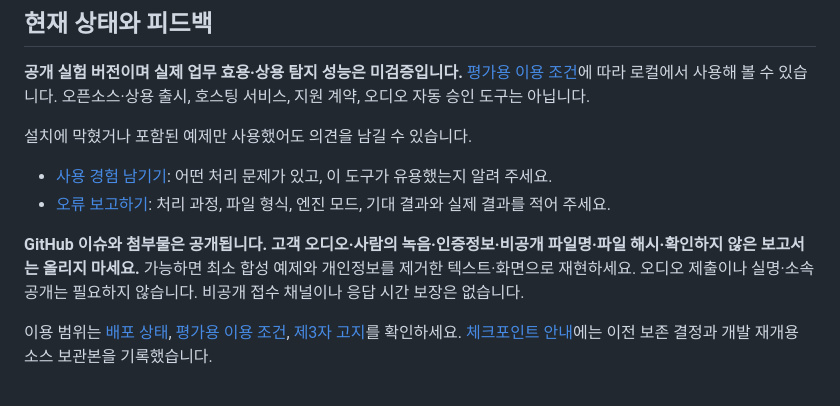
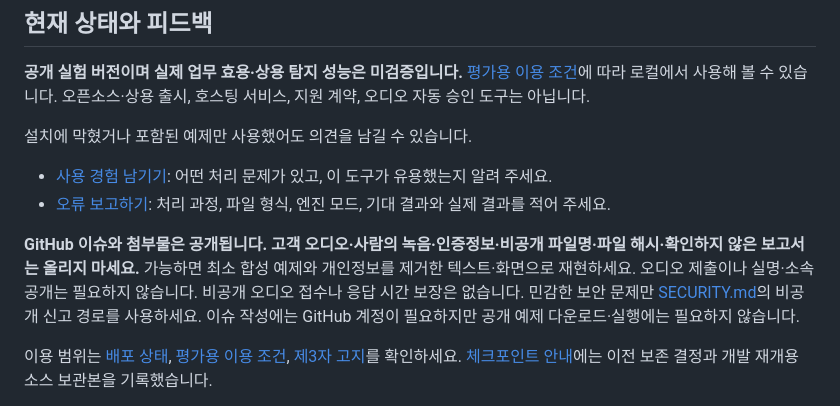
Before and after one commit to mingyeomjung-alt/dsp-workbench, a Markdown page: README.ko.md, the part around the change. GitHub-like rendering.

Commit message:
Clarify private security reporting versus public feedback

```diff
--- a/README.ko.md
+++ b/README.ko.md
@@ -101,7 +101,7 @@ python scripts/check_engine.py
 - [사용 경험 남기기](https://github.com/mingyeomjung-alt/dsp-workbench/issues/new?template=usage_feedback.yml): 어떤 처리 문제가 있고, 이 도구가 유용했는지 알려 주세요.
 - [오류 보고하기](https://github.com/mingyeomjung-alt/dsp-workbench/issues/new?template=bug_report.yml): 처리 과정, 파일 형식, 엔진 모드, 기대 결과와 실제 결과를 적어 주세요.
 
-**GitHub 이슈와 첨부물은 공개됩니다. 고객 오디오·사람의 녹음·인증정보·비공개 파일명·파일 해시·확인하지 않은 보고서는 올리지 마세요.** 가능하면 최소 합성 예제와 개인정보를 제거한 텍스트·화면으로 재현하세요. 오디오 제출이나 실명·소속 공개는 필요하지 않습니다. 비공개 접수 채널이나 응답 시간 보장은 없습니다.
+**GitHub 이슈와 첨부물은 공개됩니다. 고객 오디오·사람의 녹음·인증정보·비공개 파일명·파일 해시·확인하지 않은 보고서는 올리지 마세요.** 가능하면 최소 합성 예제와 개인정보를 제거한 텍스트·화면으로 재현하세요. 오디오 제출이나 실명·소속 공개는 필요하지 않습니다. 비공개 오디오 접수나 응답 시간 보장은 없습니다. 민감한 보안 문제만 [SECURITY.md](SECURITY.md)의 비공개 신고 경로를 사용하세요. 이슈 작성에는 GitHub 계정이 필요하지만 공개 예제 다운로드·실행에는 필요하지 않습니다.
 
 이용 범위는 [배포 상태](DISTRIBUTION.md), [평가용 이용 조건](LICENSE.md), [제3자 고지](THIRD_PARTY_NOTICES.md)를 확인하세요. [체크포인트 안내](docs/CHECKPOINT.md)에는 이전 보존 결정과 개발 재개용 소스 보관본을 기록했습니다.
 
```
Also changed, not shown: README.md (+1 -1 lines), docs/FIRST_TRIAL.md (+2 -2 lines).
